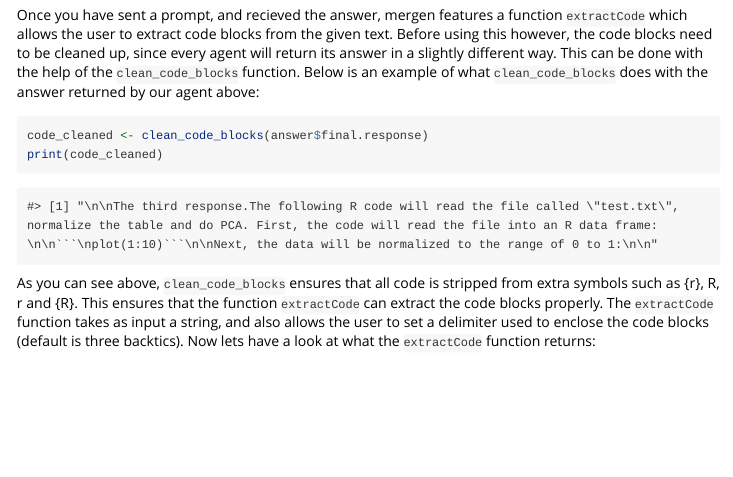
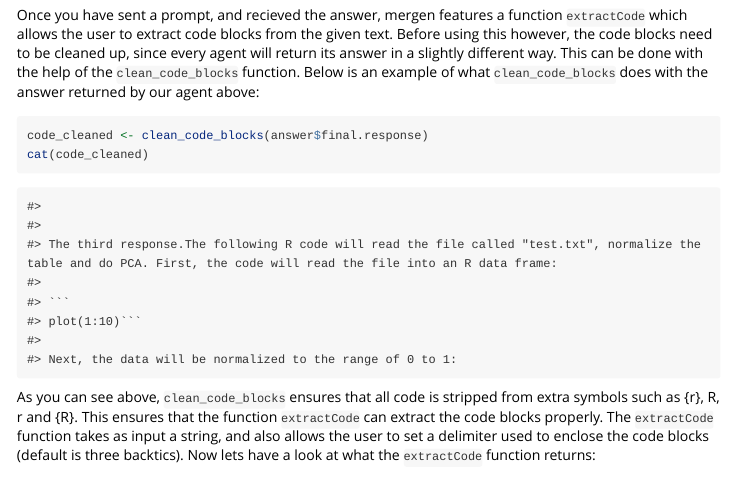
Before and after one commit to BIMSBbioinfo/mergen, an R Markdown document (vignettes/mergen.Rmd): the page in a window 1100 px wide, from 3310 px down. Rendered offline with R 4.5, knitr and Pandoc, with nearby package versions.

Commit message:
cat instead of print `code_cleaned`

````diff
--- a/vignettes/mergen.Rmd
+++ b/vignettes/mergen.Rmd
@@ -98,7 +98,7 @@ Once you have sent a prompt, and recieved the answer, mergen features a function
 
 ```{r}
 code_cleaned <- clean_code_blocks(answer$final.response)
-print(code_cleaned)
+cat(code_cleaned)
 ```
 
 As you can see above, `clean_code_blocks` ensures that all code is stripped from extra symbols such as {r}, R, r and {R}. This ensures that the function `extractCode` can extract the code blocks properly. The `extractCode` function takes as input a string, and also allows the user to set a delimiter used to enclose the code blocks (default is three backtics). Now lets have a look at what the `extractCode` function returns:
````
